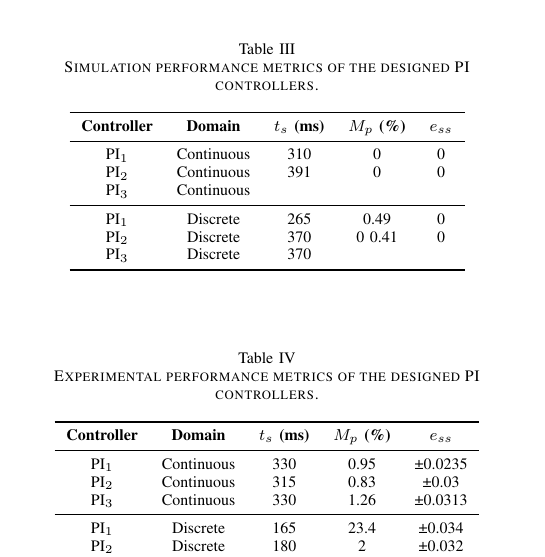
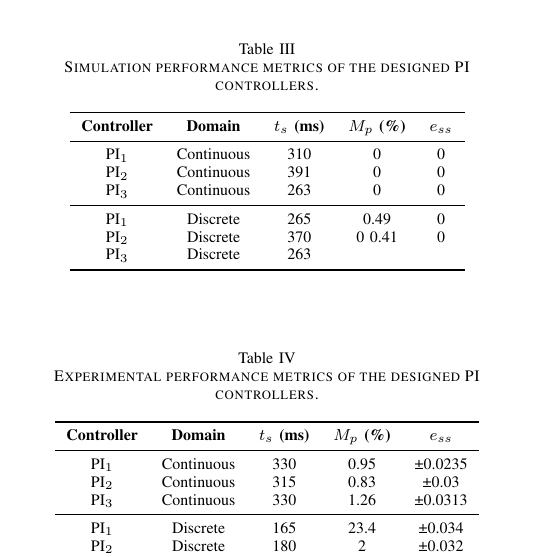
Before and after one commit to AstroZauber500/Lab_Control_GB, a LaTeX paper (MotorCD/InformeMotorCD.tex): part of one column of page 3 of 5, cut so that both start at the same text. Compiled offline with pdfLaTeX.

Commit message:
Tabla con valores

```diff
--- a/MotorCD/InformeMotorCD.tex
+++ b/MotorCD/InformeMotorCD.tex
@@ -286,11 +286,11 @@ performance metrics for simulation and experimental results respectively. Values
         \midrule
         PI$_1$ & Continuous & 310  & 0    & 0 \\
         PI$_2$ & Continuous & 391  & 0    & 0 \\
-        PI$_3$ & Continuous &      &      &   \\
+        PI$_3$ & Continuous &  263    &  0    &  0 \\
         \midrule
         PI$_1$ & Discrete   & 265  & 0.49 & 0 \\
         PI$_2$ & Discrete   & 370  & 0  0.41  & 0 \\
-        PI$_3$ & Discrete   & 370    &      &   \\
+        PI$_3$ & Discrete   & 263    &      &   \\
         \bottomrule
     \end{tabular}
 \end{table}
```
